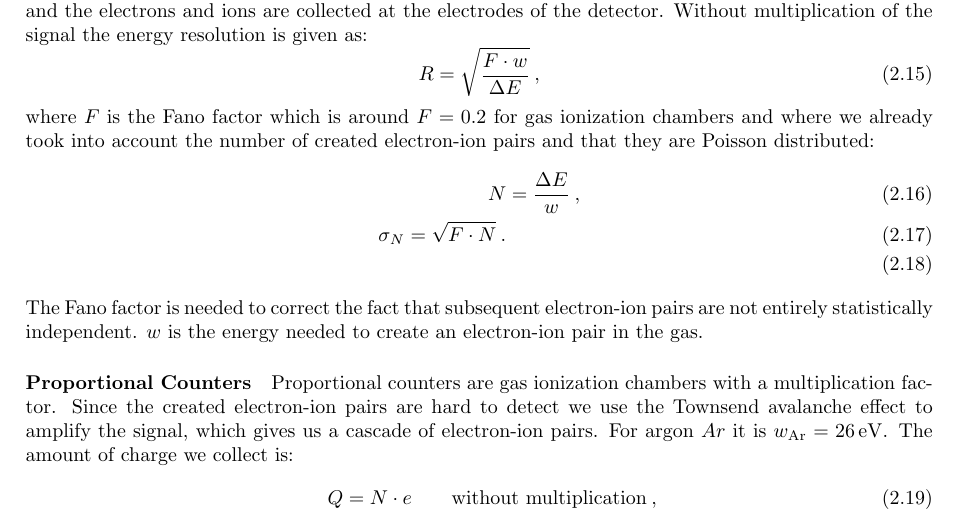
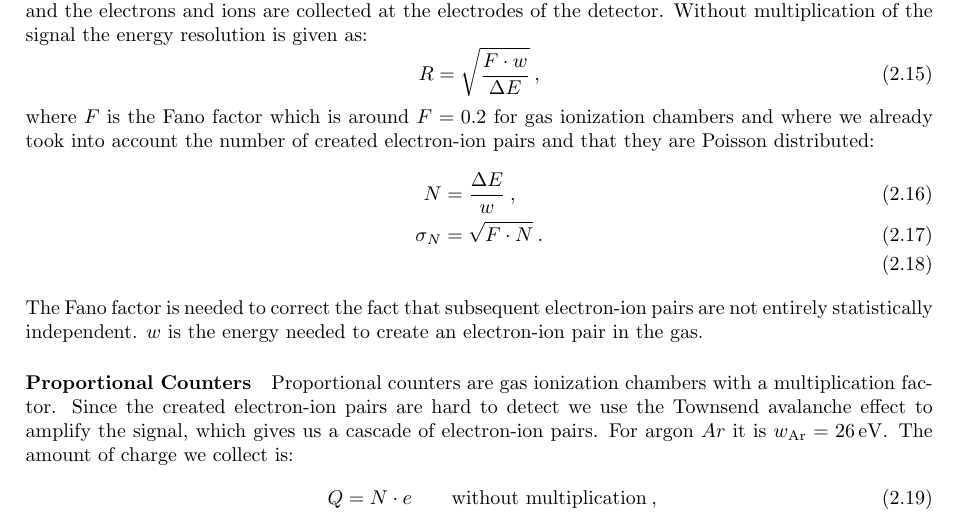
Before and after one commit to pengu5055/ndd-exercises, a LaTeX document (Latex/ndd-ex.tex): part of page 12 of 18, cut so that both start at the same text. The pictures show the PDF file Latex/ndd-ex.pdf that the author committed with the source.

Commit message:
fix: :bug: typo in equation

```diff
--- a/Latex/ndd-ex.tex
+++ b/Latex/ndd-ex.tex
@@ -783,7 +783,7 @@ the number of created electron-ion pairs and that they are Poisson distributed:
 \begin{align}
     N &= \frac{\Delta E}{w}\>, \\
     \label{eq:ion-N}
-    \sigma_N = \sqrt{F\cdot N}\>. \\
+    \sigma_N &= \sqrt{F\cdot N}\>. \\
     \label{eq:ion-sigma}
 \end{align}
 
```
Also changed, not shown: Latex/ndd-ex.pdf, 3 other files.
